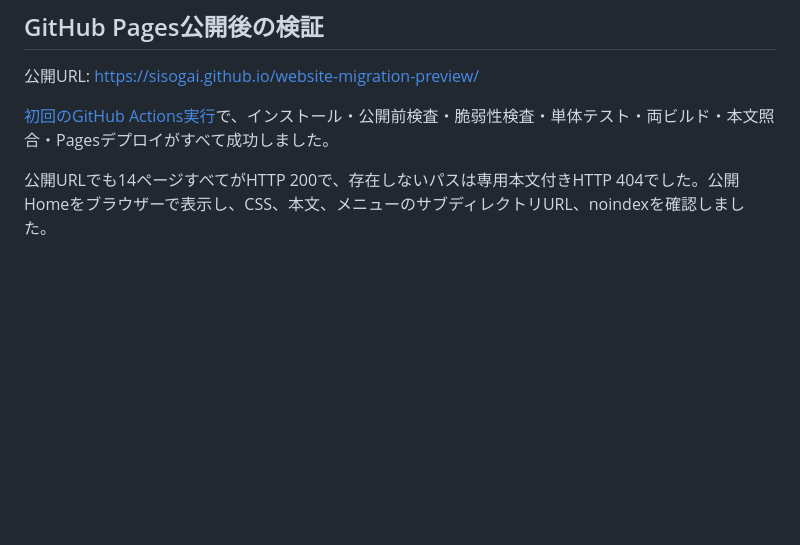
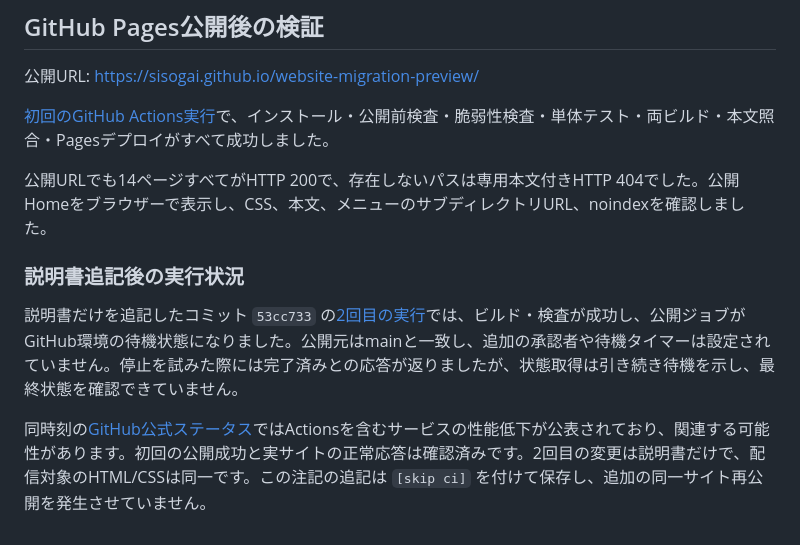
Before and after one commit to sisogai/website-migration-preview, a Markdown page: docs/test-results.md, the part around the change. Rendered like a GitHub page; blank space fills up the shorter version.

Commit message:
Record final verification and GitHub service delay [skip ci]

```diff
--- a/docs/test-results.md
+++ b/docs/test-results.md
@@ -50,3 +50,9 @@ npm run preview:cloudflare
 [初回のGitHub Actions実行](https://github.com/sisogai/website-migration-preview/actions/runs/39814022979)で、インストール・公開前検査・脆弱性検査・単体テスト・両ビルド・本文照合・Pagesデプロイがすべて成功しました。
 
 公開URLでも14ページすべてがHTTP 200で、存在しないパスは専用本文付きHTTP 404でした。公開Homeをブラウザーで表示し、CSS、本文、メニューのサブディレクトリURL、noindexを確認しました。
+
+### 説明書追記後の実行状況
+
+説明書だけを追記したコミット `53cc733` の[2回目の実行](https://github.com/sisogai/website-migration-preview/actions/runs/39814389664)では、ビルド・検査が成功し、公開ジョブがGitHub環境の待機状態になりました。公開元はmainと一致し、追加の承認者や待機タイマーは設定されていません。停止を試みた際には完了済みとの応答が返りましたが、状態取得は引き続き待機を示し、最終状態を確認できていません。
+
+同時刻の[GitHub公式ステータス](https://www.githubstatus.com/)ではActionsを含むサービスの性能低下が公表されており、関連する可能性があります。初回の公開成功と実サイトの正常応答は確認済みです。2回目の変更は説明書だけで、配信対象のHTML/CSSは同一です。この注記の追記は `[skip ci]` を付けて保存し、追加の同一サイト再公開を発生させていません。
```
